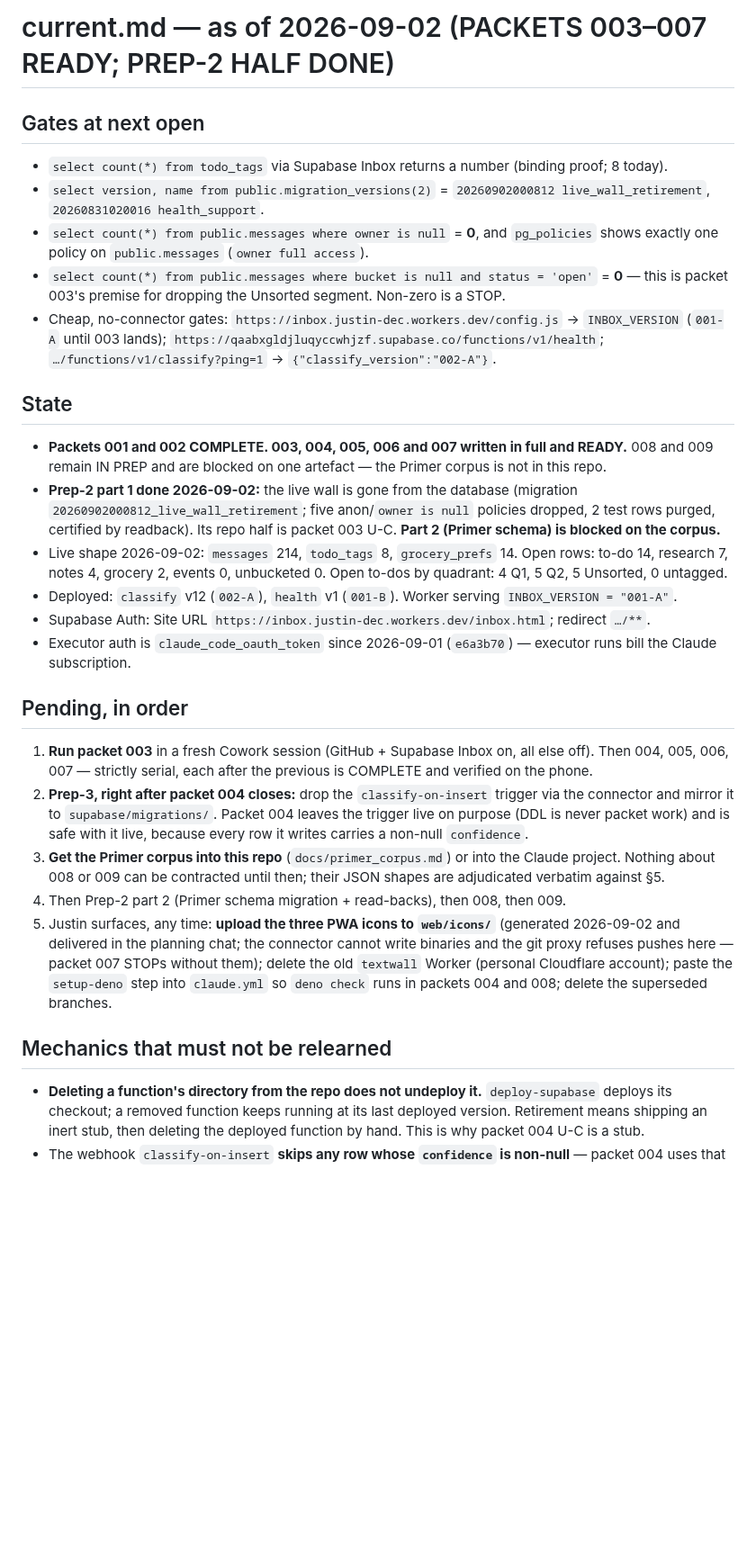
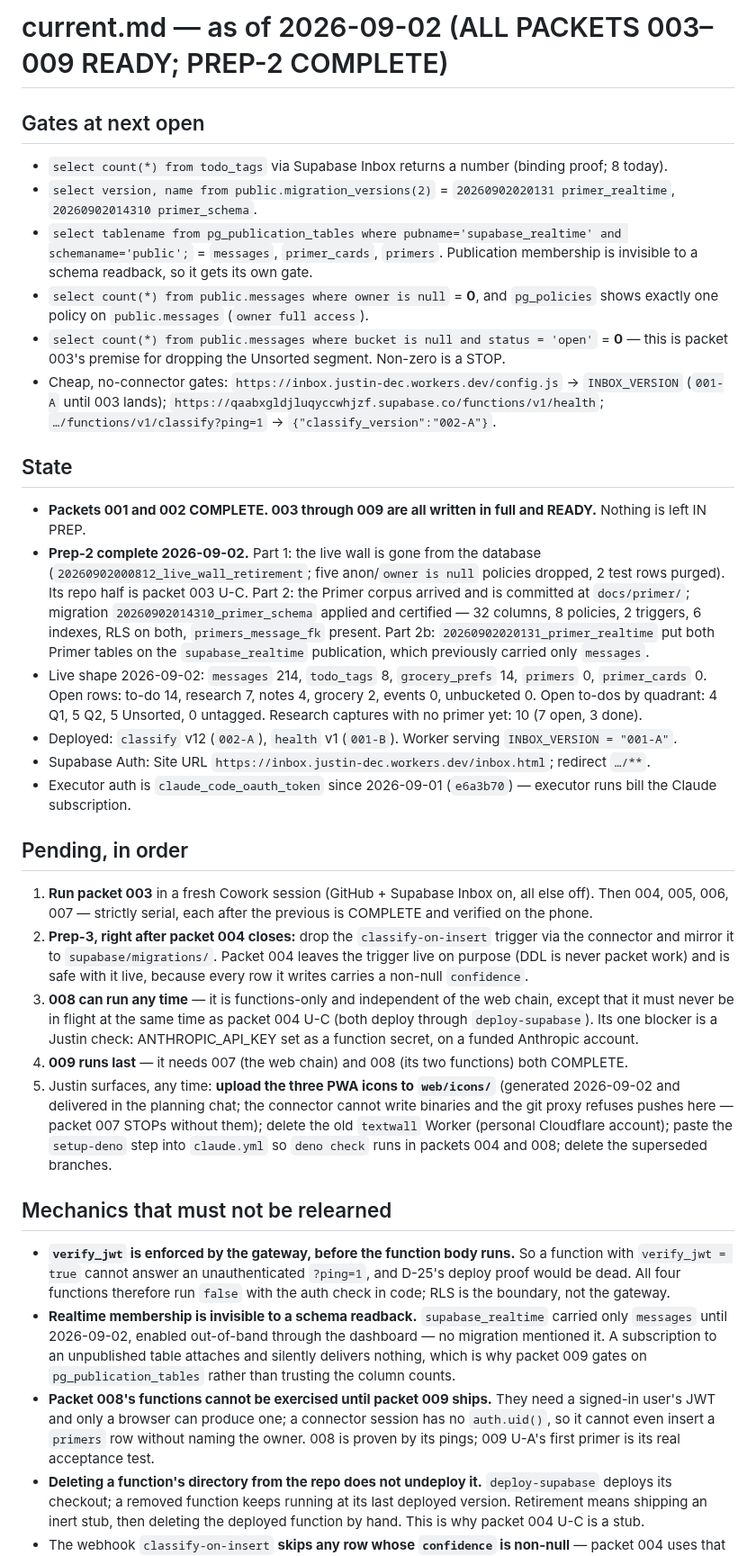
Before and after one commit to New-Orbit-Digital/inbox, a Markdown page: docs/current.md, the part around the change. Shown at 90% size. Rendered like a GitHub page; blank space fills up the shorter version.

Commit message:
Prep 2026-09-02: Primer corpus, schema, packets 008 and 009 (part 2)

```diff
--- a/docs/current.md
+++ b/docs/current.md
@@ -1,16 +1,17 @@
-# current.md — as of 2026-09-02 (PACKETS 003–007 READY; PREP-2 HALF DONE)
+# current.md — as of 2026-09-02 (ALL PACKETS 003–009 READY; PREP-2 COMPLETE)
 
 ## Gates at next open
 - `select count(*) from todo_tags` via Supabase Inbox returns a number (binding proof; 8 today).
-- `select version, name from public.migration_versions(2)` = `20260902000812 live_wall_retirement`, `20260831020016 health_support`.
+- `select version, name from public.migration_versions(2)` = `20260902020131 primer_realtime`, `20260902014310 primer_schema`.
+- `select tablename from pg_publication_tables where pubname='supabase_realtime' and schemaname='public';` = `messages`, `primer_cards`, `primers`. Publication membership is invisible to a schema readback, so it gets its own gate.
 - `select count(*) from public.messages where owner is null` = **0**, and `pg_policies` shows exactly one policy on `public.messages` (`owner full access`).
 - `select count(*) from public.messages where bucket is null and status = 'open'` = **0** — this is packet 003's premise for dropping the Unsorted segment. Non-zero is a STOP.
 - Cheap, no-connector gates: `https://inbox.justin-dec.workers.dev/config.js` → `INBOX_VERSION` (`001-A` until 003 lands); `https://qaabxgldjluqyccwhjzf.supabase.co/functions/v1/health`; `…/functions/v1/classify?ping=1` → `{"classify_version":"002-A"}`.
 
 ## State
-- **Packets 001 and 002 COMPLETE. 003, 004, 005, 006 and 007 written in full and READY.** 008 and 009 remain IN PREP and are blocked on one artefact — the Primer corpus is not in this repo.
-- **Prep-2 part 1 done 2026-09-02:** the live wall is gone from the database (migration `20260902000812_live_wall_retirement`; five anon/`owner is null` policies dropped, 2 test rows purged, certified by readback). Its repo half is packet 003 U-C. **Part 2 (Primer schema) is blocked on the corpus.**
-- Live shape 2026-09-02: `messages` 214, `todo_tags` 8, `grocery_prefs` 14. Open rows: to-do 14, research 7, notes 4, grocery 2, events 0, unbucketed 0. Open to-dos by quadrant: 4 Q1, 5 Q2, 5 Unsorted, 0 untagged.
+- **Packets 001 and 002 COMPLETE. 003 through 009 are all written in full and READY.** Nothing is left IN PREP.
+- **Prep-2 complete 2026-09-02.** Part 1: the live wall is gone from the database (`20260902000812_live_wall_retirement`; five anon/`owner is null` policies dropped, 2 test rows purged). Its repo half is packet 003 U-C. Part 2: the Primer corpus arrived and is committed at `docs/primer/`; migration `20260902014310_primer_schema` applied and certified — 32 columns, 8 policies, 2 triggers, 6 indexes, RLS on both, `primers_message_fk` present. Part 2b: `20260902020131_primer_realtime` put both Primer tables on the `supabase_realtime` publication, which previously carried only `messages`.
+- Live shape 2026-09-02: `messages` 214, `todo_tags` 8, `grocery_prefs` 14, `primers` 0, `primer_cards` 0. Open rows: to-do 14, research 7, notes 4, grocery 2, events 0, unbucketed 0. Open to-dos by quadrant: 4 Q1, 5 Q2, 5 Unsorted, 0 untagged. Research captures with no primer yet: 10 (7 open, 3 done).
 - Deployed: `classify` v12 (`002-A`), `health` v1 (`001-B`). Worker serving `INBOX_VERSION = "001-A"`.
 - Supabase Auth: Site URL `https://inbox.justin-dec.workers.dev/inbox.html`; redirect `…/**`.
 - Executor auth is `claude_code_oauth_token` since 2026-09-01 (`e6a3b70`) — executor runs bill the Claude subscription.
@@ -18,11 +19,14 @@
 ## Pending, in order
 1. **Run packet 003** in a fresh Cowork session (GitHub + Supabase Inbox on, all else off). Then 004, 005, 006, 007 — strictly serial, each after the previous is COMPLETE and verified on the phone.
 2. **Prep-3, right after packet 004 closes:** drop the `classify-on-insert` trigger via the connector and mirror it to `supabase/migrations/`. Packet 004 leaves the trigger live on purpose (DDL is never packet work) and is safe with it live, because every row it writes carries a non-null `confidence`.
-3. **Get the Primer corpus into this repo** (`docs/primer_corpus.md`) or into the Claude project. Nothing about 008 or 009 can be contracted until then; their JSON shapes are adjudicated verbatim against §5.
-4. Then Prep-2 part 2 (Primer schema migration + read-backs), then 008, then 009.
+3. **008 can run any time** — it is functions-only and independent of the web chain, except that it must never be in flight at the same time as packet 004 U-C (both deploy through `deploy-supabase`). Its one blocker is a Justin check: ANTHROPIC_API_KEY set as a function secret, on a funded Anthropic account.
+4. **009 runs last** — it needs 007 (the web chain) and 008 (its two functions) both COMPLETE.
 5. Justin surfaces, any time: **upload the three PWA icons to `web/icons/`** (generated 2026-09-02 and delivered in the planning chat; the connector cannot write binaries and the git proxy refuses pushes here — packet 007 STOPs without them); delete the old `textwall` Worker (personal Cloudflare account); paste the `setup-deno` step into `claude.yml` so `deno check` runs in packets 004 and 008; delete the superseded branches.
 
 ## Mechanics that must not be relearned
+- **`verify_jwt` is enforced by the gateway, before the function body runs.** So a function with `verify_jwt = true` cannot answer an unauthenticated `?ping=1`, and D-25's deploy proof would be dead. All four functions therefore run `false` with the auth check in code; RLS is the boundary, not the gateway.
+- **Realtime membership is invisible to a schema readback.** `supabase_realtime` carried only `messages` until 2026-09-02, enabled out-of-band through the dashboard — no migration mentioned it. A subscription to an unpublished table attaches and silently delivers nothing, which is why packet 009 gates on `pg_publication_tables` rather than trusting the column counts.
+- **Packet 008's functions cannot be exercised until packet 009 ships.** They need a signed-in user's JWT and only a browser can produce one; a connector session has no `auth.uid()`, so it cannot even insert a `primers` row without naming the owner. 008 is proven by its pings; 009 U-A's first primer is its real acceptance test.
 - **Deleting a function's directory from the repo does not undeploy it.** `deploy-supabase` deploys its checkout; a removed function keeps running at its last deployed version. Retirement means shipping an inert stub, then deleting the deployed function by hand. This is why packet 004 U-C is a stub.
 - The webhook `classify-on-insert` **skips any row whose `confidence` is non-null** — packet 004 uses that deliberately on **every** insert path, grocery and to-do, so client-filed rows are invisible to the model until Prep-3 drops the trigger. Without it the webhook rewrites a to-do's tag to `personal` and stamps a retired `due_date`.
 - A service worker that caches HTML is the only change in this rework that can make the app un-updatable from the phone. Packet 007 forbids it outright; the update proof is in its checklist.
```
Also changed, not shown: docs/backlog.md (+12 -6 lines), web/icons/README.md (added, +25 -0 lines).
